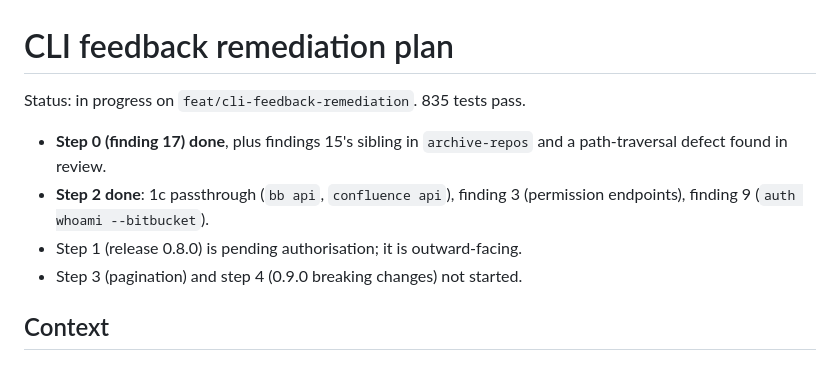
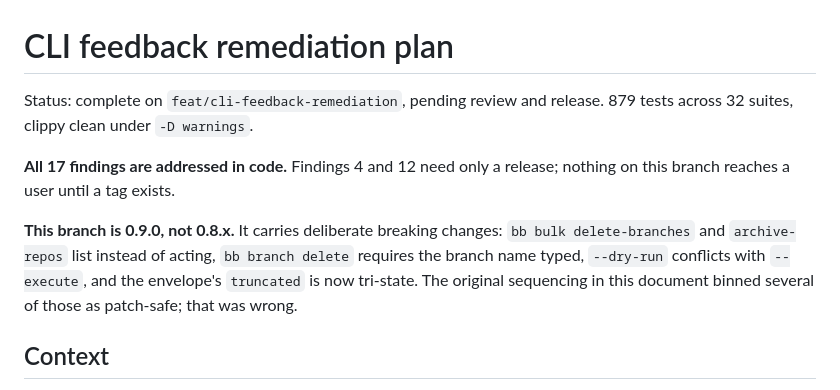
Before and after one commit to omar16100/atlassian-cli, a Markdown page: docs/07092026_cli_feedback_remediation_plan.md, the part around the change. Rendered like a GitHub page.

```diff
--- a/docs/07092026_cli_feedback_remediation_plan.md
+++ b/docs/07092026_cli_feedback_remediation_plan.md
@@ -1,13 +1,16 @@
 # CLI feedback remediation plan
 
-Status: in progress on `feat/cli-feedback-remediation`. 835 tests pass.
+Status: complete on `feat/cli-feedback-remediation`, pending review and release.
+879 tests across 32 suites, clippy clean under `-D warnings`.
 
-- **Step 0 (finding 17) done**, plus findings 15's sibling in `archive-repos`
-  and a path-traversal defect found in review.
-- **Step 2 done**: 1c passthrough (`bb api`, `confluence api`), finding 3
-  (permission endpoints), finding 9 (`auth whoami --bitbucket`).
-- Step 1 (release 0.8.0) is pending authorisation; it is outward-facing.
-- Step 3 (pagination) and step 4 (0.9.0 breaking changes) not started.
+**All 17 findings are addressed in code.** Findings 4 and 12 need only a
+release; nothing on this branch reaches a user until a tag exists.
+
+**This branch is 0.9.0, not 0.8.x.** It carries deliberate breaking changes:
+`bb bulk delete-branches` and `archive-repos` list instead of acting, `bb branch
+delete` requires the branch name typed, `--dry-run` conflicts with `--execute`,
+and the envelope's `truncated` is now tri-state. The original sequencing in this
+document binned several of those as patch-safe; that was wrong.
 
 ## Context
 
```
Also changed, not shown: docs/c4model.md (+49 -6 lines).
